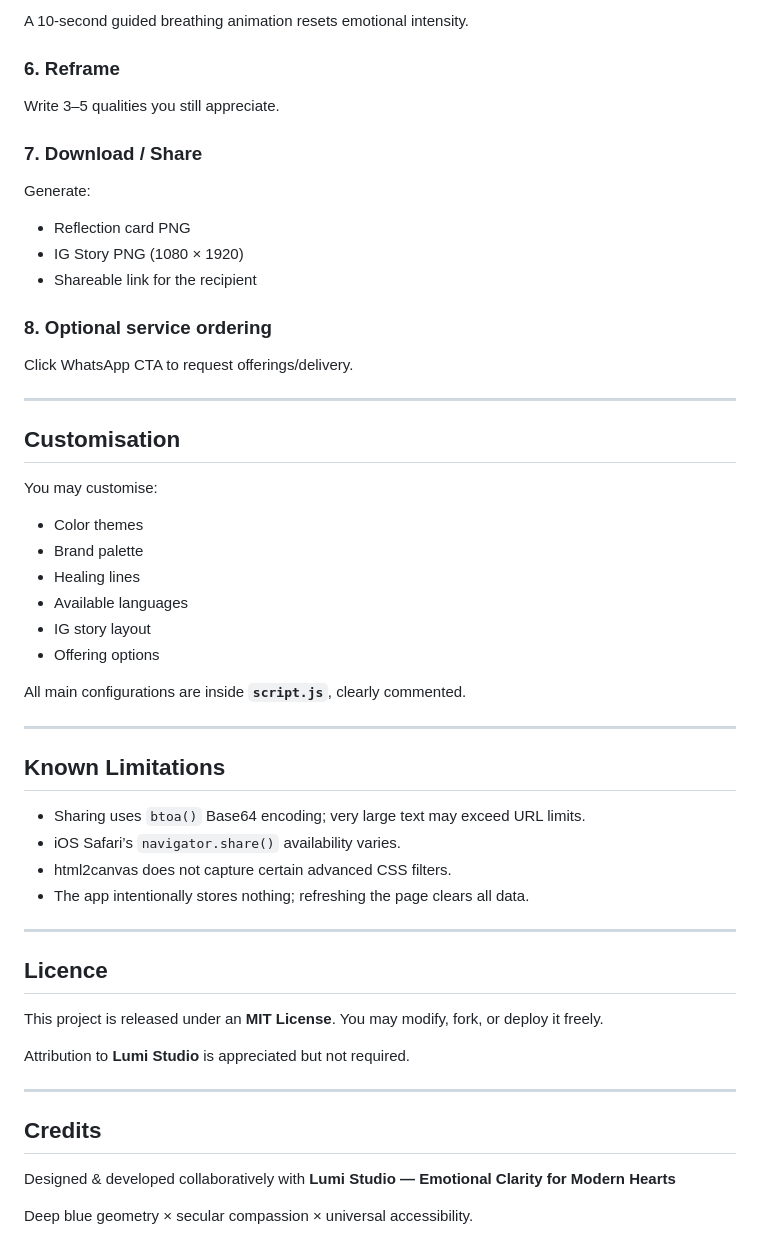
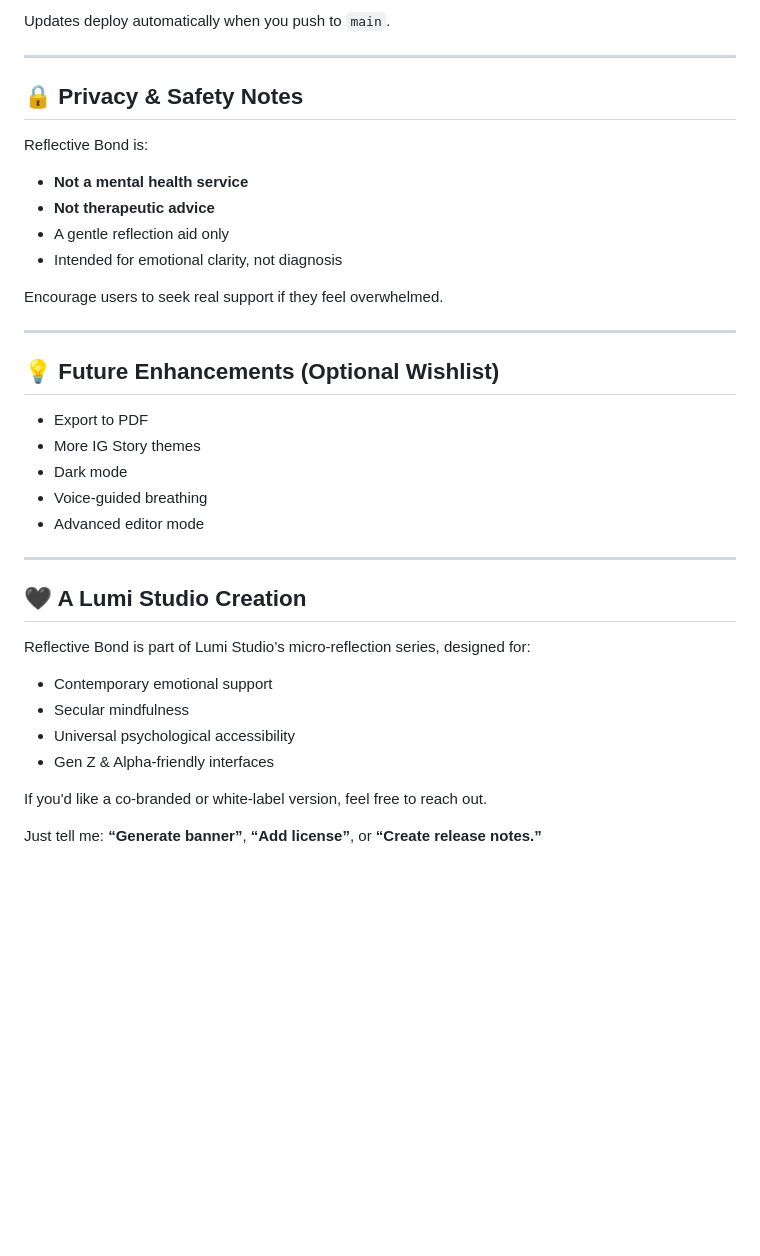
Before and after one commit to therealdtyh0601/ReflectiveBond, a Markdown page: README.md, the part around one of its changes. Drawn GitHub-style; blank space fills up the shorter version.

```diff
--- a/README.md
+++ b/README.md
@@ -162,59 +133,40 @@ Write 3–5 things you dislike or feel hurt by.
-A 10-second guided breathing animation resets emotional intensity.
-
-### 6. Reframe
-
-Write 3–5 qualities you still appreciate.
-
-### 7. Download / Share
-
-Generate:
-
-* Reflection card PNG
-* IG Story PNG (1080 × 1920)
-* Shareable link for the recipient
-
-### 8. Optional service ordering
-
-Click WhatsApp CTA to request offerings/delivery.
+Updates deploy automatically when you push to `main`.
 
 ---
 
-## Customisation
+## 🔒 Privacy & Safety Notes
 
-You may customise:
+Reflective Bond is:
 
-* Color themes
-* Brand palette
-* Healing lines
-* Available languages
-* IG story layout
-* Offering options
+* **Not a mental health service**
+* **Not therapeutic advice**
+* A gentle reflection aid only
+* Intended for emotional clarity, not diagnosis
 
-All main configurations are inside **`script.js`**, clearly commented.
+Encourage users to seek real support if they feel overwhelmed.
 
 ---
 
-## Known Limitations
+## 💡 Future Enhancements (Optional Wishlist)
 
-* Sharing uses `btoa()` Base64 encoding; very large text may exceed URL limits.
-* iOS Safari’s `navigator.share()` availability varies.
-* html2canvas does not capture certain advanced CSS filters.
-* The app intentionally stores nothing; refreshing the page clears all data.
+* Export to PDF
+* More IG Story themes
+* Dark mode
+* Voice-guided breathing
+* Advanced editor mode
 
 ---
 
-## Licence
+## 🖤 A Lumi Studio Creation
 
-This project is released under an **MIT License**.
-You may modify, fork, or deploy it freely.
+Reflective Bond is part of Lumi Studio’s micro-reflection series, designed for:
 
-Attribution to **Lumi Studio** is appreciated but not required.
+* Contemporary emotional support
+* Secular mindfulness
+* Universal psychological accessibility
+* Gen Z & Alpha-friendly interfaces
 
----
+If you'd like a co-branded or white-label version, feel free to reach out.
 
-## Credits
 
-Designed & developed collaboratively with
-**Lumi Studio — Emotional Clarity for Modern Hearts**
-
-Deep blue geometry × secular compassion × universal accessibility.
+Just tell me: **“Generate banner”**, **“Add license”**, or **“Create release notes.”**
```
Also changed, not shown: other parts of README.md (+81 -110 lines).
